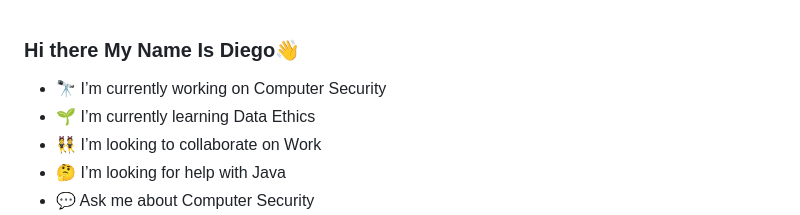
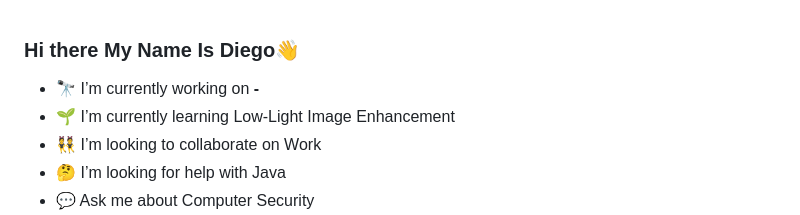
Before and after one commit to Diego-Esquivel/Diego-Esquivel, a Markdown page: README.md, the part around the change. GitHub-like rendering.

Commit message:
Revise current projects and learning focus
Updated current work and learning topics in README.

```diff
--- a/README.md
+++ b/README.md
@@ -6,8 +6,8 @@
 
 Here are some ideas to get you started:
 -->
-- 🔭 I’m currently working on Computer Security
-- 🌱 I’m currently learning Data Ethics
+- 🔭 I’m currently working on **-**
+- 🌱 I’m currently learning Low-Light Image Enhancement
 - 👯 I’m looking to collaborate on Work
 - 🤔 I’m looking for help with Java
 - 💬 Ask me about Computer Security
```
